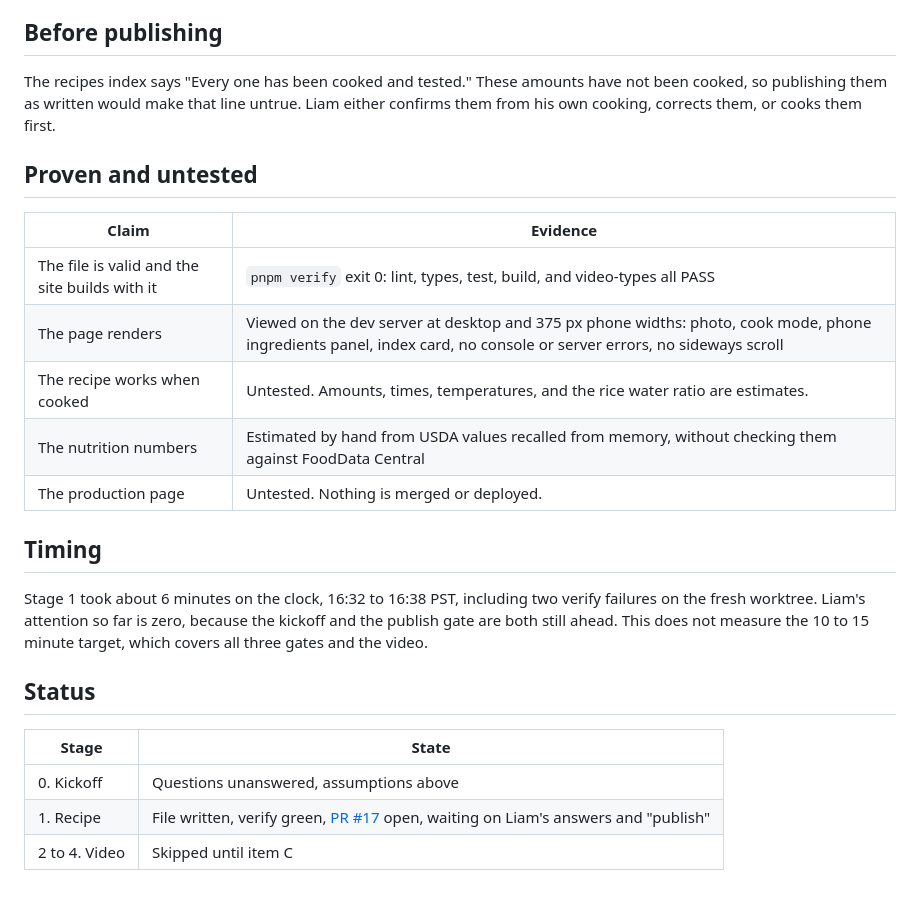
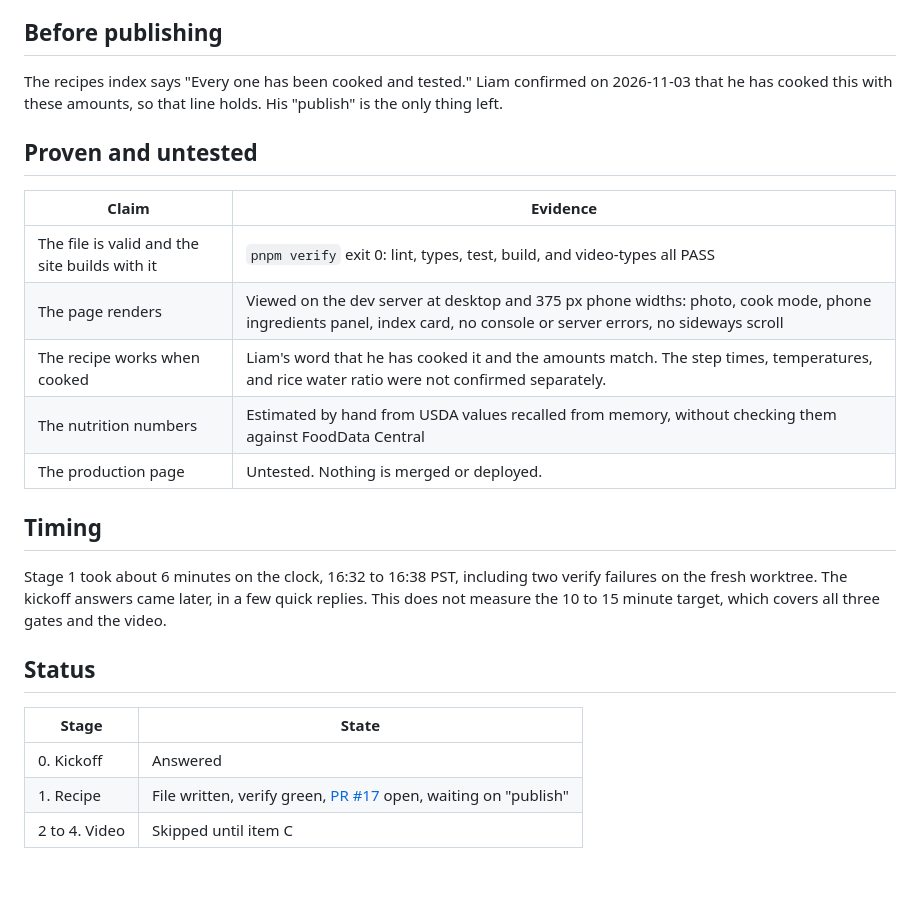
Before and after one commit to lmdav/personal-site, a Markdown page: docs/recipe-runs/beef-broccoli-bowls.md, the part around one of its changes. Drawn GitHub-style.

```diff
--- a/docs/recipe-runs/beef-broccoli-bowls.md
+++ b/docs/recipe-runs/beef-broccoli-bowls.md
@@ -68,7 +68,7 @@ Skipped for now. The kit has no rice, broccoli, steak, egg, or avocado, no sear
 
 ## Before publishing
 
-The recipes index says "Every one has been cooked and tested." These amounts have not been cooked, so publishing them as written would make that line untrue. Liam either confirms them from his own cooking, corrects them, or cooks them first.
+The recipes index says "Every one has been cooked and tested." Liam confirmed on 2026-11-03 that he has cooked this with these amounts, so that line holds. His "publish" is the only thing left.
 
 ## Proven and untested
 
@@ -76,18 +76,18 @@ The recipes index says "Every one has been cooked and tested." These amounts hav
 | --- | --- |
 | The file is valid and the site builds with it | `pnpm verify` exit 0: lint, types, test, build, and video-types all PASS |
 | The page renders | Viewed on the dev server at desktop and 375 px phone widths: photo, cook mode, phone ingredients panel, index card, no console or server errors, no sideways scroll |
-| The recipe works when cooked | Untested. Amounts, times, temperatures, and the rice water ratio are estimates. |
+| The recipe works when cooked | Liam's word that he has cooked it and the amounts match. The step times, temperatures, and rice water ratio were not confirmed separately. |
 | The nutrition numbers | Estimated by hand from USDA values recalled from memory, without checking them against FoodData Central |
 | The production page | Untested. Nothing is merged or deployed. |
 
 ## Timing
 
-Stage 1 took about 6 minutes on the clock, 16:32 to 16:38 PST, including two verify failures on the fresh worktree. Liam's attention so far is zero, because the kickoff and the publish gate are both still ahead. This does not measure the 10 to 15 minute target, which covers all three gates and the video.
+Stage 1 took about 6 minutes on the clock, 16:32 to 16:38 PST, including two verify failures on the fresh worktree. The kickoff answers came later, in a few quick replies. This does not measure the 10 to 15 minute target, which covers all three gates and the video.
 
 ## Status
 
 | Stage | State |
 | --- | --- |
-| 0. Kickoff | Questions unanswered, assumptions above |
-| 1. Recipe | File written, verify green, [PR #17](https://github.com/lmdav/personal-site/pull/17) open, waiting on Liam's answers and "publish" |
+| 0. Kickoff | Answered |
+| 1. Recipe | File written, verify green, [PR #17](https://github.com/lmdav/personal-site/pull/17) open, waiting on "publish" |
 | 2 to 4. Video | Skipped until item C |
```
Also changed, not shown: other parts of docs/recipe-runs/beef-broccoli-bowls.md (+9 -9 lines).
